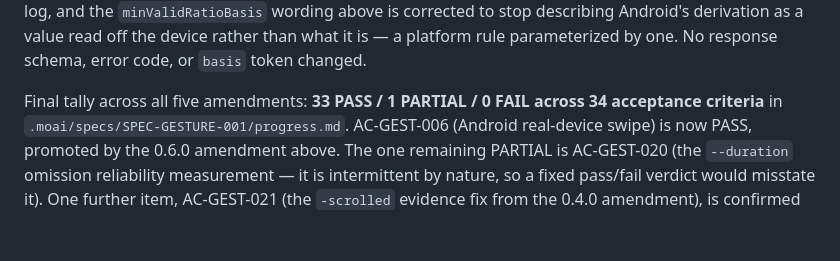
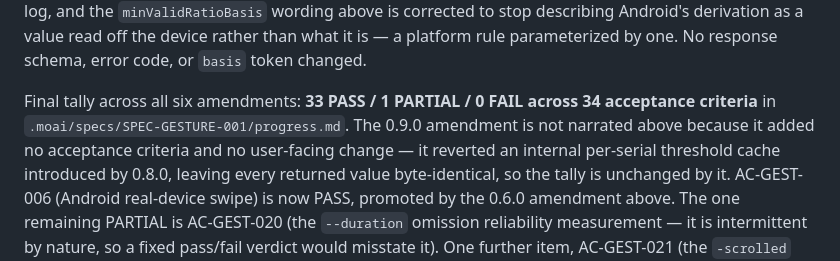
Before and after one commit to hatae94/explore-mobile, a Markdown page: README.md, the part around the change. Drawn GitHub-style; blank space fills up the shorter version.

Commit message:
docs(SPEC-GESTURE-001): README 개정 수 자기모순 정정 (five -> six)
0.9.0 sync 라운드가 843행 나열은 여섯 개(0.4.0~0.9.0)로 늘려 놓고
1006행 "all five amendments"는 그대로 두어, 한 파일 안에서 개정 수가
서로 어긋났다. 이 SPEC이 여섯 라운드에 걸쳐 반복해 잡아온 부류 —
현재형으로 읽히지만 나중 사실이 반증하는 문장 — 이라 그대로 두지 않는다.

집계 수치(33 PASS / 1 PARTIAL / 0 FAIL / 34 AC)는 건드리지 않는다:
0.9.0은 신규 AC 0건이라 여전히 유효하며, acceptance.md의 고유
AC-GEST 식별자 수가 정확히 34개임을 세어 확인했다.

0.9.0에 서술 문단이 없는 이유도 한 문장으로 남긴다 — 사용자에게
드러난 변화가 없어서지 누락이 아니다. 같은 근거로 CHANGELOG도
무편집으로 두었다(전체가 [Unreleased], 캐시는 문서화된 적 없음).

🗿 MoAI

```diff
--- a/README.md
+++ b/README.md
@@ -1003,9 +1003,13 @@ Android's derivation as a value read off the device rather than what it
 is — a platform rule parameterized by one. No response schema, error
 code, or `basis` token changed.
 
-Final tally across all five amendments: **33 PASS / 1 PARTIAL / 0 FAIL
+Final tally across all six amendments: **33 PASS / 1 PARTIAL / 0 FAIL
 across 34 acceptance criteria** in
-`.moai/specs/SPEC-GESTURE-001/progress.md`. AC-GEST-006 (Android
+`.moai/specs/SPEC-GESTURE-001/progress.md`. The 0.9.0 amendment is not
+narrated above because it added no acceptance criteria and no
+user-facing change — it reverted an internal per-serial threshold cache
+introduced by 0.8.0, leaving every returned value byte-identical, so
+the tally is unchanged by it. AC-GEST-006 (Android
 real-device swipe) is now PASS, promoted by the 0.6.0 amendment above.
 The one remaining PARTIAL is AC-GEST-020 (the `--duration` omission
 reliability measurement — it is intermittent by nature, so a fixed
```
